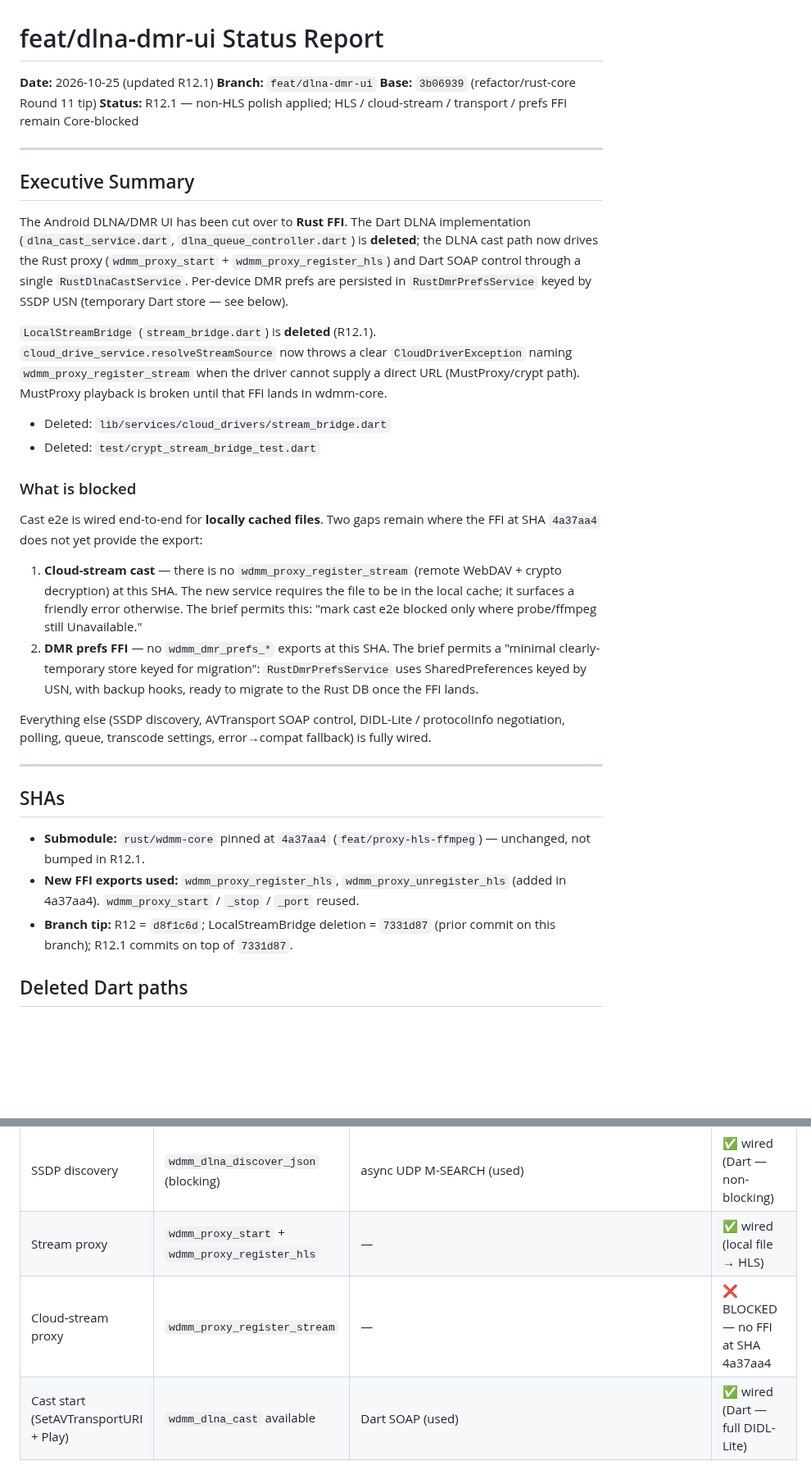
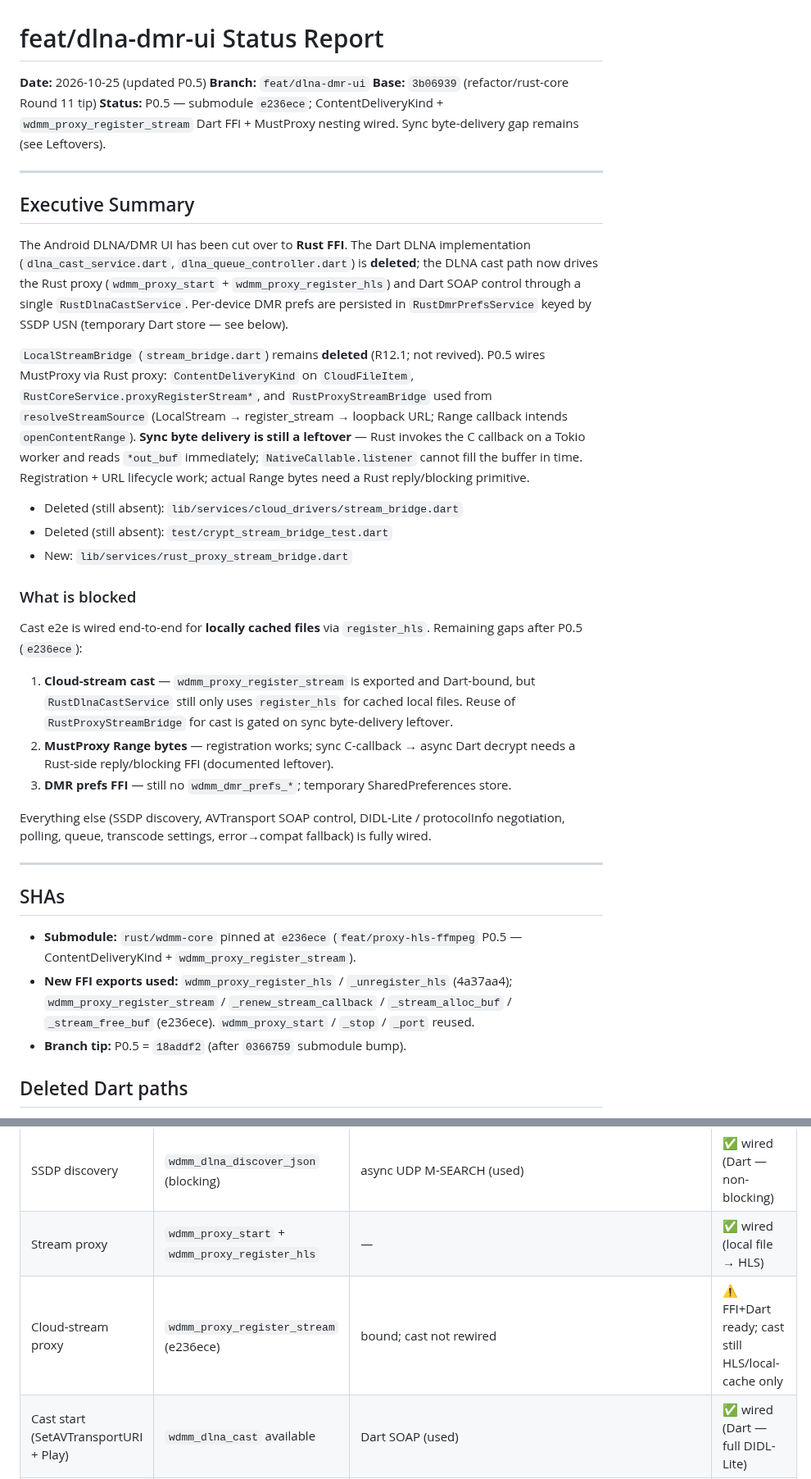
Before and after one commit to SenkjM/Webdav_Media_Manager, a Markdown page: docs/feat-dlna-dmr-ui-status.md, 2 parts joined by grey strips. Shown at 82% size. Drawn GitHub-style; blank space fills up the shorter version.

Commit message:
docs(android): P0.5 status — e236ece MustProxy wiring + sync leftover

```diff
--- a/docs/feat-dlna-dmr-ui-status.md
+++ b/docs/feat-dlna-dmr-ui-status.md
@@ -1,9 +1,9 @@
 # feat/dlna-dmr-ui Status Report
 
-**Date:** 2026-10-25 (updated R12.1)
+**Date:** 2026-10-25 (updated P0.5)
 **Branch:** `feat/dlna-dmr-ui`
 **Base:** `3b06939` (refactor/rust-core Round 11 tip)
-**Status:** R12.1 — non-HLS polish applied; HLS / cloud-stream / transport / prefs FFI remain Core-blocked
+**Status:** P0.5 — submodule `e236ece`; ContentDeliveryKind + `wdmm_proxy_register_stream` Dart FFI + MustProxy nesting wired. Sync byte-delivery gap remains (see Leftovers).
 
 ---
 
@@ -16,28 +16,29 @@ implementation (`dlna_cast_service.dart`, `dlna_queue_controller.dart`) is
 `RustDlnaCastService`. Per-device DMR prefs are persisted in
 `RustDmrPrefsService` keyed by SSDP USN (temporary Dart store — see below).
 
-`LocalStreamBridge` (`stream_bridge.dart`) is **deleted** (R12.1).
-`cloud_drive_service.resolveStreamSource` now throws a clear
-`CloudDriverException` naming `wdmm_proxy_register_stream` when the driver
-cannot supply a direct URL (MustProxy/crypt path). MustProxy playback is broken
-until that FFI lands in wdmm-core.
-- Deleted: `lib/services/cloud_drivers/stream_bridge.dart`
-- Deleted: `test/crypt_stream_bridge_test.dart`
+`LocalStreamBridge` (`stream_bridge.dart`) remains **deleted** (R12.1; not revived).
+P0.5 wires MustProxy via Rust proxy: `ContentDeliveryKind` on `CloudFileItem`,
+`RustCoreService.proxyRegisterStream*`, and `RustProxyStreamBridge` used from
+`resolveStreamSource` (LocalStream → register_stream → loopback URL; Range
+callback intends `openContentRange`). **Sync byte delivery is still a leftover**
+— Rust invokes the C callback on a Tokio worker and reads `*out_buf` immediately;
+`NativeCallable.listener` cannot fill the buffer in time. Registration + URL
+lifecycle work; actual Range bytes need a Rust reply/blocking primitive.
+- Deleted (still absent): `lib/services/cloud_drivers/stream_bridge.dart`
+- Deleted (still absent): `test/crypt_stream_bridge_test.dart`
+- New: `lib/services/rust_proxy_stream_bridge.dart`
 
 ### What is blocked
 
-Cast e2e is wired end-to-end for **locally cached files**. Two gaps remain
-where the FFI at SHA `4a37aa4` does not yet provide the export:
+Cast e2e is wired end-to-end for **locally cached files** via `register_hls`.
+Remaining gaps after P0.5 (`e236ece`):
 
-1. **Cloud-stream cast** — there is no `wdmm_proxy_register_stream`
-   (remote WebDAV + crypto decryption) at this SHA. The new service requires
-   the file to be in the local cache; it surfaces a friendly error otherwise.
-   The brief permits this: "mark cast e2e blocked only where probe/ffmpeg
-   still Unavailable."
-2. **DMR prefs FFI** — no `wdmm_dmr_prefs_*` exports at this SHA. The brief
-   permits a "minimal clearly-temporary store keyed for migration":
-   `RustDmrPrefsService` uses SharedPreferences keyed by USN, with backup
-   hooks, ready to migrate to the Rust DB once the FFI lands.
+1. **Cloud-stream cast** — `wdmm_proxy_register_stream` is exported and Dart-bound,
+   but `RustDlnaCastService` still only uses `register_hls` for cached local files.
+   Reuse of `RustProxyStreamBridge` for cast is gated on sync byte-delivery leftover.
+2. **MustProxy Range bytes** — registration works; sync C-callback → async Dart
+   decrypt needs a Rust-side reply/blocking FFI (documented leftover).
+3. **DMR prefs FFI** — still no `wdmm_dmr_prefs_*`; temporary SharedPreferences store.
 
 Everything else (SSDP discovery, AVTransport SOAP control, DIDL-Lite /
 protocolInfo negotiation, polling, queue, transcode settings, error→compat
@@ -47,12 +48,12 @@ fallback) is fully wired.
 
 ## SHAs
 
-- **Submodule:** `rust/wdmm-core` pinned at `4a37aa4`
-  (`feat/proxy-hls-ffmpeg`) — unchanged, not bumped in R12.1.
-- **New FFI exports used:** `wdmm_proxy_register_hls`, `wdmm_proxy_unregister_hls`
-  (added in 4a37aa4). `wdmm_proxy_start` / `_stop` / `_port` reused.
-- **Branch tip:** R12 = `d8f1c6d`; LocalStreamBridge deletion = `7331d87`
-  (prior commit on this branch); R12.1 commits on top of `7331d87`.
+- **Submodule:** `rust/wdmm-core` pinned at `e236ece`
+  (`feat/proxy-hls-ffmpeg` P0.5 — ContentDeliveryKind + `wdmm_proxy_register_stream`).
+- **New FFI exports used:** `wdmm_proxy_register_hls` / `_unregister_hls` (4a37aa4);
+  `wdmm_proxy_register_stream` / `_renew_stream_callback` / `_stream_alloc_buf` /
+  `_stream_free_buf` (e236ece). `wdmm_proxy_start` / `_stop` / `_port` reused.
+- **Branch tip:** P0.5 = `18addf2` (after `0366759` submodule bump).
 
 ## Deleted Dart paths
 
@@ -80,7 +81,7 @@ fallback) is fully wired.
 |---|---|---|---|
 | SSDP discovery | `wdmm_dlna_discover_json` (blocking) | async UDP M-SEARCH (used) | ✅ wired (Dart — non-blocking) |
 | Stream proxy | `wdmm_proxy_start` + `wdmm_proxy_register_hls` | — | ✅ wired (local file → HLS) |
-| Cloud-stream proxy | `wdmm_proxy_register_stream` | — | ❌ BLOCKED — no FFI at SHA 4a37aa4 |
+| Cloud-stream proxy | `wdmm_proxy_register_stream` (e236ece) | bound; cast not rewired | ⚠️ FFI+Dart ready; cast still HLS/local-cache only |
 | Cast start (SetAVTransportURI + Play) | `wdmm_dlna_cast` available | Dart SOAP (used) | ✅ wired (Dart — full DIDL-Lite) |
 | Transport control (pause/seek/stop) | none | Dart SOAP | ⚠️ Dart (no FFI equivalent; TODO r12-dlna-transport-ffi) |
 | Position/state polling | none | Dart SOAP timer | ⚠️ Dart (same TODO) |
```
Also changed, not shown: other parts of docs/feat-dlna-dmr-ui-status.md (+1 -1 lines).
